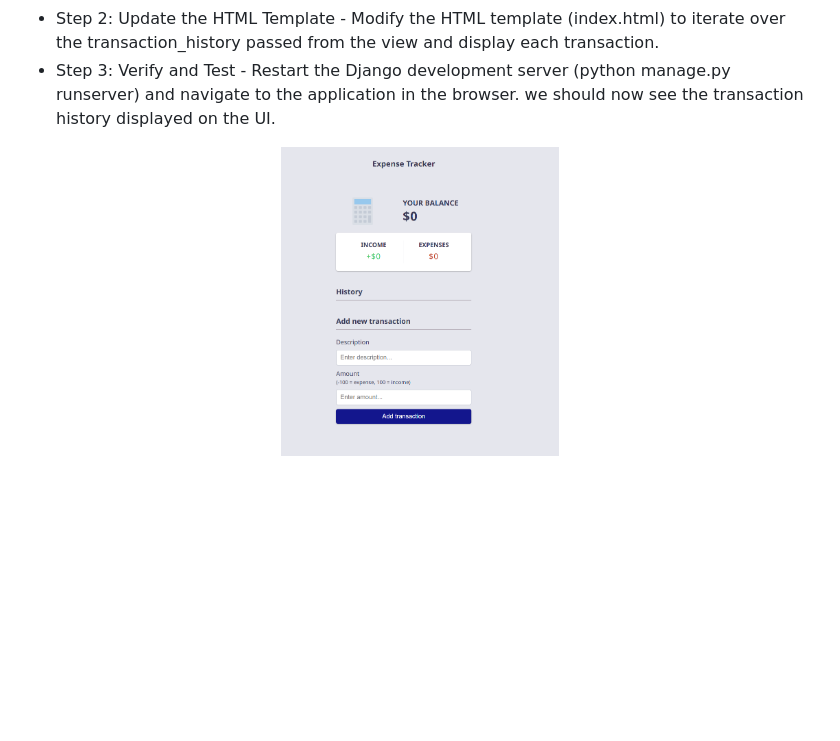
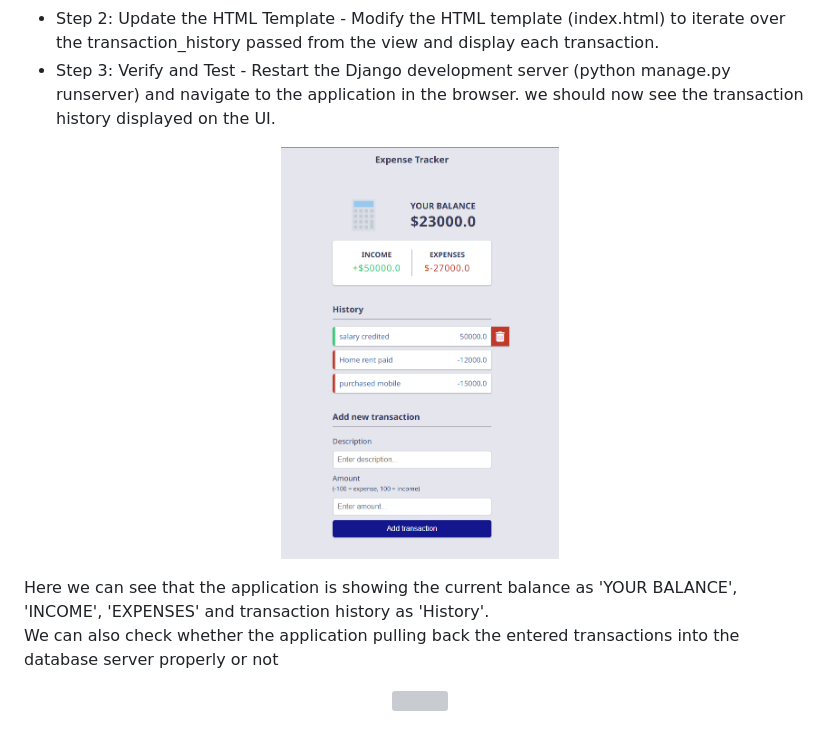
Before and after one commit to nameisrahul/EXPENSE-TRACKER, a Markdown page: README.md, the part around the change. Rendered like a GitHub page; blank space fills up the shorter version; grey boxes are pictures that could not be loaded.

```diff
--- a/README.md
+++ b/README.md
@@ -62,5 +62,12 @@ To display transactions, current balance, income and expense on the UI of our Ex
                  - Restart the Django development server (python manage.py runserver) and navigate to the application in the browser. we should now see the transaction history displayed on the UI.
 
 <p align="center">
-  <img src="screenshots/ui part.png" width="35%"/>
+  <img src="screenshots/expensetracker.png" width="35%"/>
 </p>
+Here we can see that the application is showing the current balance as 'YOUR BALANCE', 'INCOME', 'EXPENSES' and transaction history as 'History'.
+
+
+We can also check whether the application pulling back the entered transactions into the database server properly or not
+<p align="center">
+  <img src="" width="75%"/>
+</p>
```
